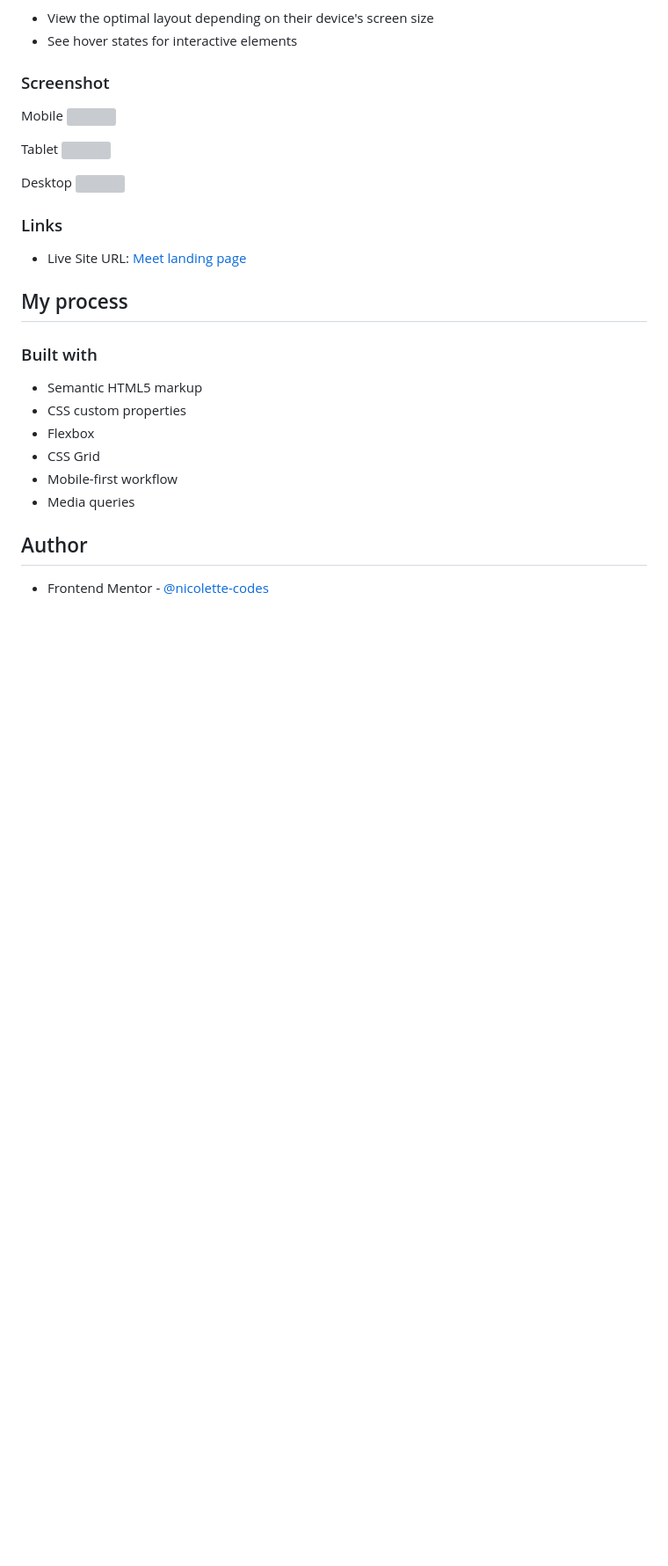
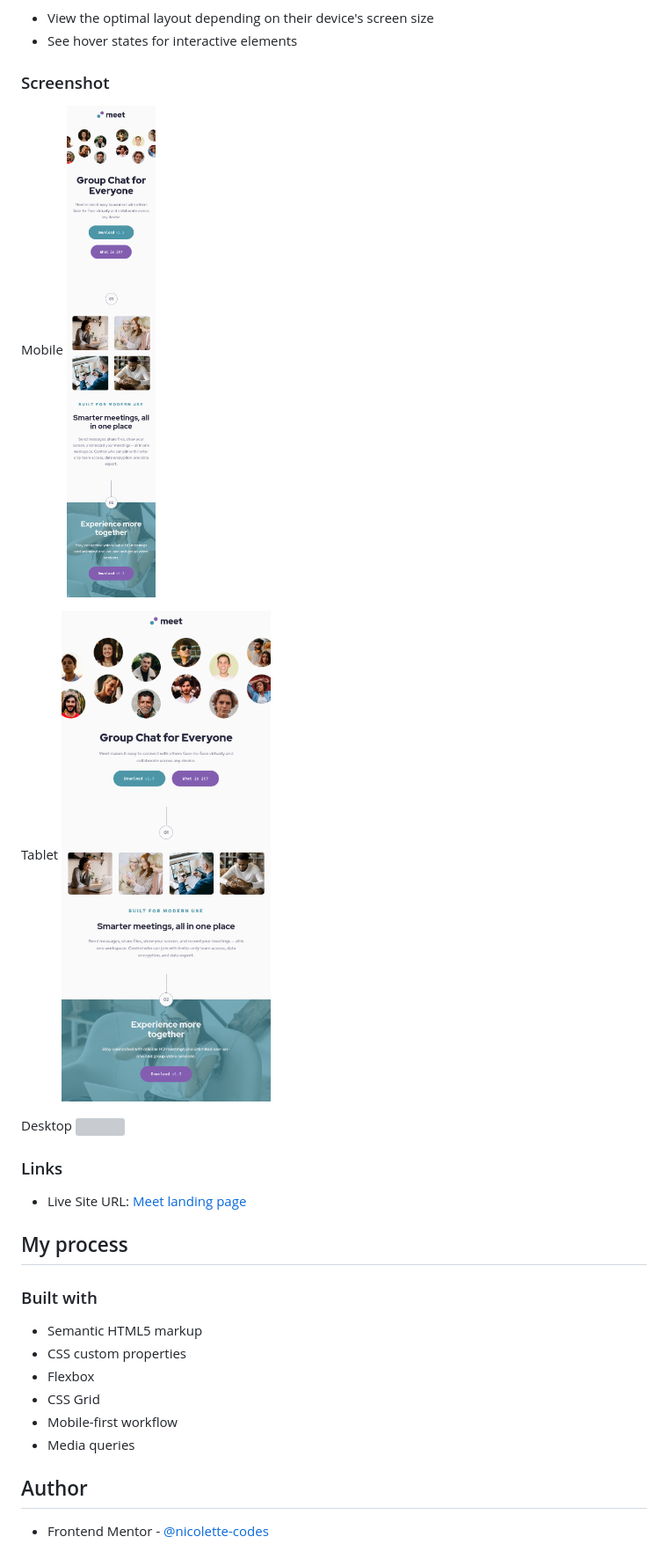
Before and after one commit to nicolette-codes/meet_langing_page, a Markdown page: readme.md, the part around the change printed below. Shown: that part at 88% size. Rendered like a GitHub page; pictures changed too: mobile.png (added), tablet.png (added); blank space fills up the shorter version; grey boxes are pictures that could not be loaded.

Commit message:
add screenshot & live url

```diff
--- a/readme.md
+++ b/readme.md
@@ -24,9 +24,9 @@ Users should be able to:
 ### Screenshot
 
 Mobile
-![](./screenshot.jpg)
+![](./mobile.png)
 
 Tablet
-![](./screenshot.jpg)
+![](./tablet.png)
 
 Desktop
```
Also changed, not shown: other parts of readme.md (+2 -2 lines), 2 other files.
